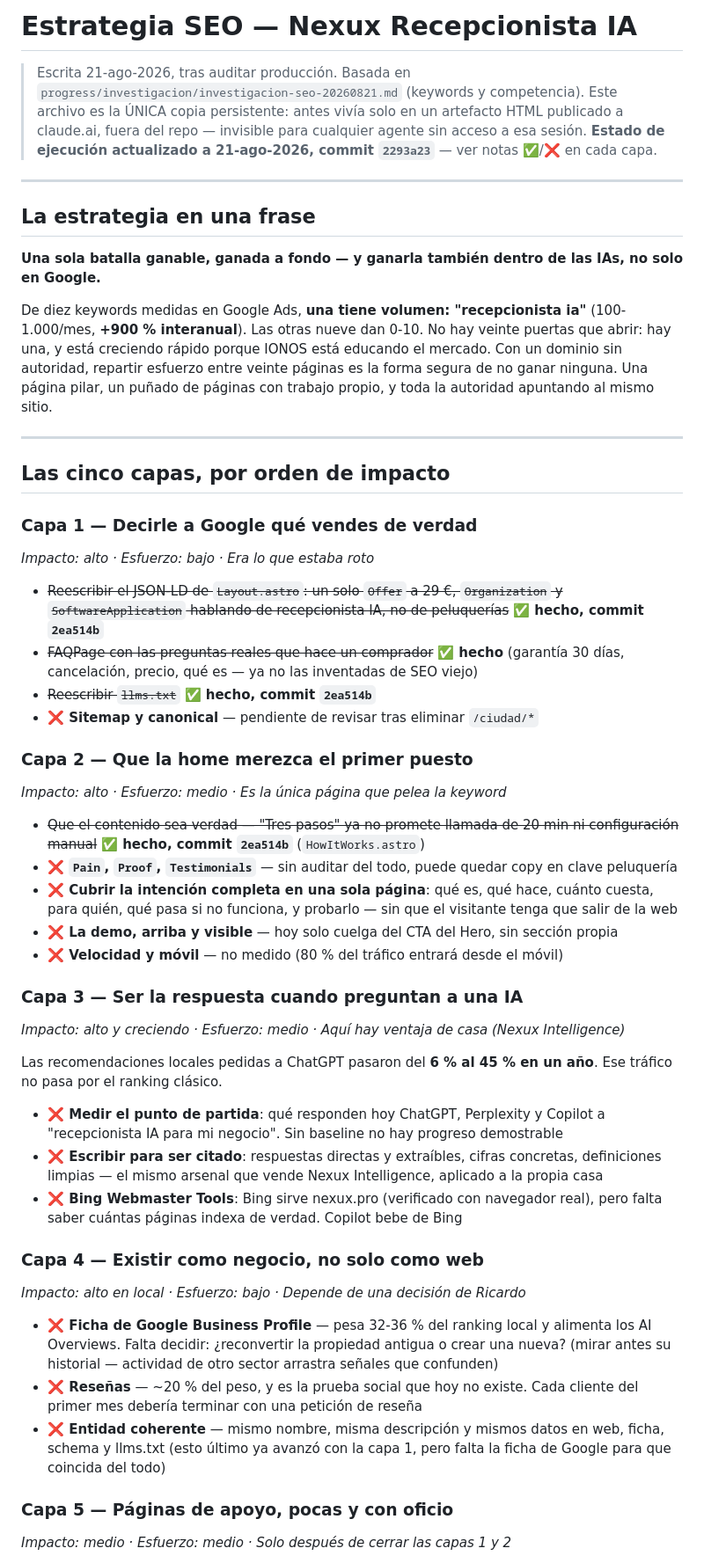
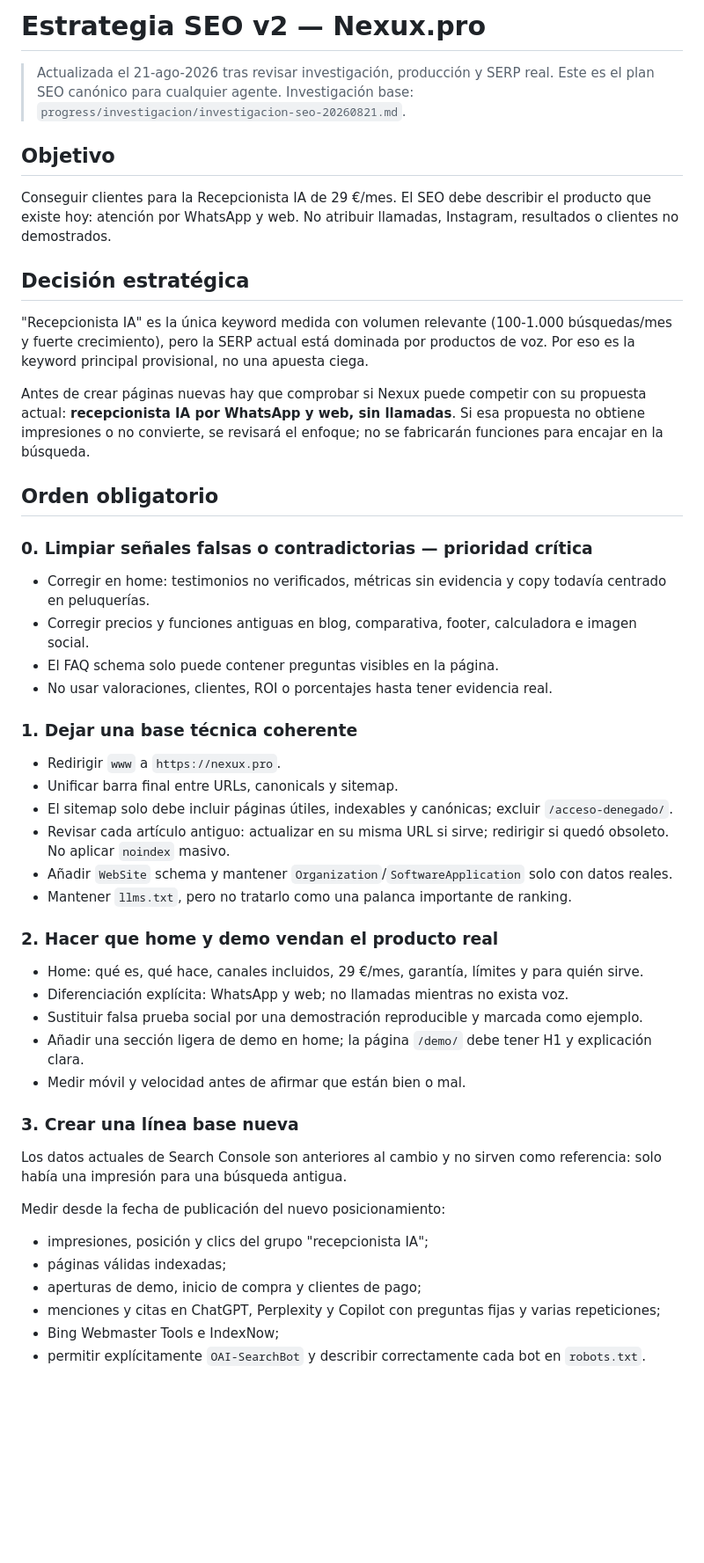
Before and after one commit to Rickyman42/nexux-pro, a Markdown page: progress/investigacion/estrategia-seo-20260821.md, the part around one of its changes. Shown at 88% size. Rendered like a GitHub page; blank space fills up the shorter version.

Commit message:
docs(seo): revisar estrategia y prioridades

```diff
--- a/progress/investigacion/estrategia-seo-20260821.md
+++ b/progress/investigacion/estrategia-seo-20260821.md
@@ -1,71 +1,62 @@
-# Estrategia SEO — Nexux Recepcionista IA
+# Estrategia SEO v2 — Nexux.pro
 
-> Escrita 21-ago-2026, tras auditar producción. Basada en `progress/investigacion/investigacion-seo-20260821.md`
-> (keywords y competencia). Este archivo es la ÚNICA copia persistente: antes vivía solo en un artefacto HTML
-> publicado a claude.ai, fuera del repo — invisible para cualquier agente sin acceso a esa sesión.
-> **Estado de ejecución actualizado a 21-ago-2026, commit `2293a23`** — ver notas ✅/❌ en cada capa.
+> Actualizada el 21-ago-2026 tras revisar investigación, producción y SERP real.
+> Este es el plan SEO canónico para cualquier agente.
+> Investigación base: `progress/investigacion/investigacion-seo-20260821.md`.
 
----
+## Objetivo
 
-## La estrategia en una frase
+Conseguir clientes para la Recepcionista IA de 29 €/mes. El SEO debe describir el producto que existe
+hoy: atención por WhatsApp y web. No atribuir llamadas, Instagram, resultados o clientes no demostrados.
 
-**Una sola batalla ganable, ganada a fondo — y ganarla también dentro de las IAs, no solo en Google.**
+## Decisión estratégica
 
-De diez keywords medidas en Google Ads, **una tiene volumen: "recepcionista ia"** (100-1.000/mes,
-**+900 % interanual**). Las otras nueve dan 0-10. No hay veinte puertas que abrir: hay una, y está
-creciendo rápido porque IONOS está educando el mercado. Con un dominio sin autoridad, repartir esfuerzo
-entre veinte páginas es la forma segura de no ganar ninguna. Una página pilar, un puñado de páginas con
-trabajo propio, y toda la autoridad apuntando al mismo sitio.
+"Recepcionista IA" es la única keyword medida con volumen relevante (100-1.000 búsquedas/mes y fuerte
+crecimiento), pero la SERP actual está dominada por productos de voz. Por eso es la keyword principal
+provisional, no una apuesta ciega.
 
----
+Antes de crear páginas nuevas hay que comprobar si Nexux puede competir con su propuesta actual:
+**recepcionista IA por WhatsApp y web, sin llamadas**. Si esa propuesta no obtiene impresiones o no
+convierte, se revisará el enfoque; no se fabricarán funciones para encajar en la búsqueda.
 
-## Las cinco capas, por orden de impacto
+## Orden obligatorio
 
-### Capa 1 — Decirle a Google qué vendes de verdad
-*Impacto: alto · Esfuerzo: bajo · Era lo que estaba roto*
+### 0. Limpiar señales falsas o contradictorias — prioridad crítica
 
-- ~~Reescribir el JSON-LD de `Layout.astro`: un solo `Offer` a 29 €, `Organization` y
-  `SoftwareApplication` hablando de recepcionista IA, no de peluquerías~~ **✅ hecho, commit `2ea514b`**
-- ~~FAQPage con las preguntas reales que hace un comprador~~ **✅ hecho** (garantía 30 días, cancelación,
-  precio, qué es — ya no las inventadas de SEO viejo)
-- ~~Reescribir `llms.txt`~~ **✅ hecho, commit `2ea514b`**
-- **❌ Sitemap y canonical** — pendiente de revisar tras eliminar `/ciudad/*`
+- Corregir en home: testimonios no verificados, métricas sin evidencia y copy todavía centrado en peluquerías.
+- Corregir precios y funciones antiguas en blog, comparativa, footer, calculadora e imagen social.
+- El FAQ schema solo puede contener preguntas visibles en la página.
+- No usar valoraciones, clientes, ROI o porcentajes hasta tener evidencia real.
 
-### Capa 2 — Que la home merezca el primer puesto
-*Impacto: alto · Esfuerzo: medio · Es la única página que pelea la keyword*
+### 1. Dejar una base técnica coherente
 
-- ~~Que el contenido sea verdad — "Tres pasos" ya no promete llamada de 20 min ni configuración manual~~
-  **✅ hecho, commit `2ea514b`** (`HowItWorks.astro`)
-- **❌ `Pain`, `Proof`, `Testimonials`** — sin auditar del todo, puede quedar copy en clave peluquería
-- **❌ Cubrir la intención completa en una sola página**: qué es, qué hace, cuánto cuesta, para quién,
-  qué pasa si no funciona, y probarlo — sin que el visitante tenga que salir de la web
-- **❌ La demo, arriba y visible** — hoy solo cuelga del CTA del Hero, sin sección propia
-- **❌ Velocidad y móvil** — no medido (80 % del tráfico entrará desde el móvil)
+- Redirigir `www` a `https://nexux.pro`.
+- Unificar barra final entre URLs, canonicals y sitemap.
+- El sitemap solo debe incluir páginas útiles, indexables y canónicas; excluir `/acceso-denegado/`.
+- Revisar cada artículo antiguo: actualizar en su misma URL si sirve; redirigir si quedó obsoleto. No aplicar
+  `noindex` masivo.
+- Añadir `WebSite` schema y mantener `Organization`/`SoftwareApplication` solo con datos reales.
+- Mantener `llms.txt`, pero no tratarlo como una palanca importante de ranking.
 
-### Capa 3 — Ser la respuesta cuando preguntan a una IA
-*Impacto: alto y creciendo · Esfuerzo: medio · Aquí hay ventaja de casa (Nexux Intelligence)*
+### 2. Hacer que home y demo vendan el producto real
 
-Las recomendaciones locales pedidas a ChatGPT pasaron del **6 % al 45 % en un año**. Ese tráfico no pasa
-por el ranking clásico.
+- Home: qué es, qué hace, canales incluidos, 29 €/mes, garantía, límites y para quién sirve.
+- Diferenciación explícita: WhatsApp y web; no llamadas mientras no exista voz.
+- Sustituir falsa prueba social por una demostración reproducible y marcada como ejemplo.
+- Añadir una sección ligera de demo en home; la página `/demo/` debe tener H1 y explicación clara.
+- Medir móvil y velocidad antes de afirmar que están bien o mal.
 
-- **❌ Medir el punto de partida**: qué responden hoy ChatGPT, Perplexity y Copilot a "recepcionista IA
-  para mi negocio". Sin baseline no hay progreso demostrable
-- **❌ Escribir para ser citado**: respuestas directas y extraíbles, cifras concretas, definiciones
-  limpias — el mismo arsenal que vende Nexux Intelligence, aplicado a la propia casa
-- **❌ Bing Webmaster Tools**: Bing sirve nexux.pro (verificado con navegador real), pero falta saber
-  cuántas páginas indexa de verdad. Copilot bebe de Bing
+### 3. Crear una línea base nueva
 
-### Capa 4 — Existir como negocio, no solo como web
-*Impacto: alto en local · Esfuerzo: bajo · Depende de una decisión de Ricardo*
+Los datos actuales de Search Console son anteriores al cambio y no sirven como referencia: solo había una
+impresión para una búsqueda antigua.
 
-- **❌ Ficha de Google Business Profile** — pesa 32-36 % del ranking local y alimenta los AI Overviews.
-  Falta decidir: ¿reconvertir la propiedad antigua o crear una nueva? (mirar antes su historial —
-  actividad de otro sector arrastra señales que confunden)
-- **❌ Reseñas** — ~20 % del peso, y es la prueba social que hoy no existe. Cada cliente del primer mes
-  debería terminar con una petición de reseña
-- **❌ Entidad coherente** — mismo nombre, misma descripción y mismos datos en web, ficha, schema y
-  llms.txt (esto último ya avanzó con la capa 1, pero falta la ficha de Google para que coincida del todo)
+Medir desde la fecha de publicación del nuevo posicionamiento:
 
-### Capa 5 — Páginas de apoyo, pocas y con oficio
-*Impacto: medio · Esfuerzo: medio · Solo después de cerrar las capas 1 y 2*
+- impresiones, posición y clics del grupo "recepcionista IA";
+- páginas válidas indexadas;
+- aperturas de demo, inicio de compra y clientes de pago;
+- menciones y citas en ChatGPT, Perplexity y Copilot con preguntas fijas y varias repeticiones;
+- Bing Webmaster Tools e IndexNow;
+- permitir explícitamente `OAI-SearchBot` y describir correctamente cada bot en `robots.txt`.
 
```
Also changed, not shown: other parts of progress/investigacion/estrategia-seo-20260821.md (+24 -37 lines).
